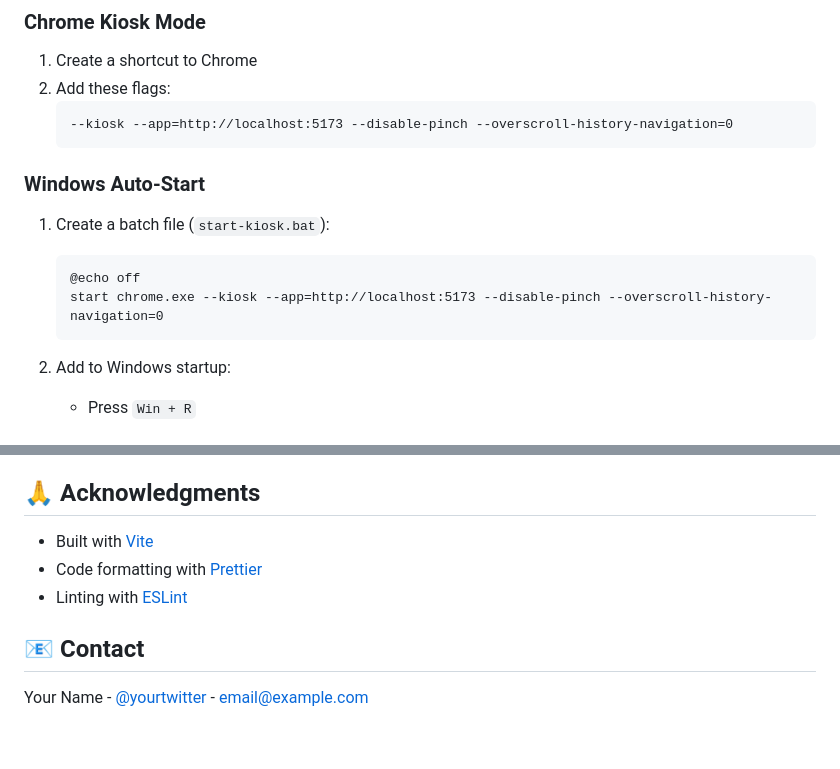
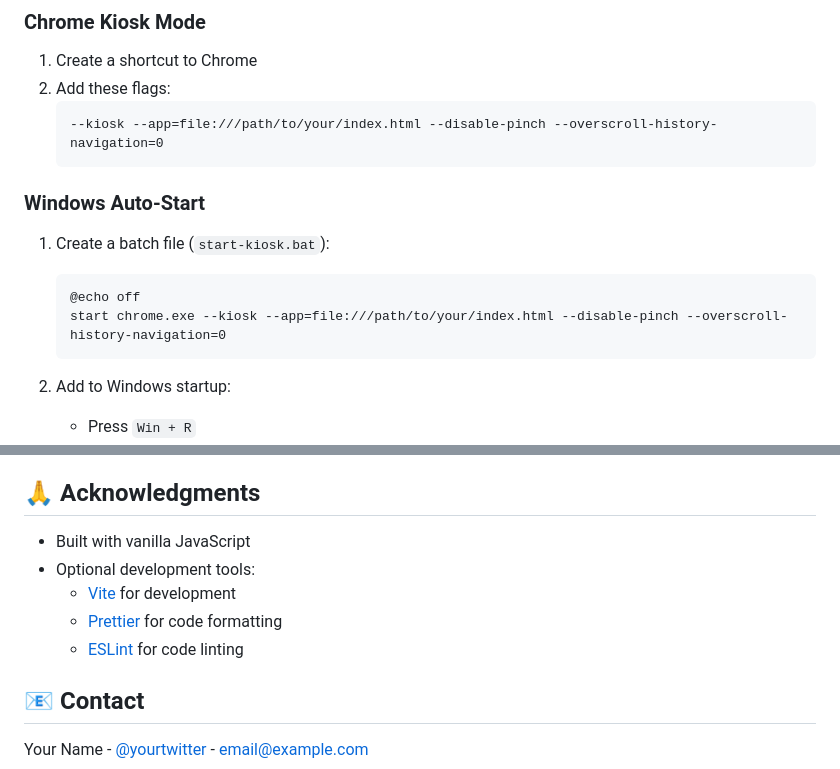
Before and after one commit to arnopeck/touchscreen-video-app, a Markdown page: README.md, 2 parts joined by grey strips. Drawn GitHub-style; blank space fills up the shorter version.

````diff
--- a/README.md
+++ b/README.md
@@ -123,7 +120,7 @@ touchscreen-video-app/
 1. Create a shortcut to Chrome
 2. Add these flags:
    ```
-   --kiosk --app=http://localhost:5173 --disable-pinch --overscroll-history-navigation=0
+   --kiosk --app=file:///path/to/your/index.html --disable-pinch --overscroll-history-navigation=0
    ```
 
 ### Windows Auto-Start
@@ -131,7 +128,7 @@ touchscreen-video-app/
 1. Create a batch file (`start-kiosk.bat`):
    ```batch
    @echo off
-   start chrome.exe --kiosk --app=http://localhost:5173 --disable-pinch --overscroll-history-navigation=0
+   start chrome.exe --kiosk --app=file:///path/to/your/index.html --disable-pinch --overscroll-history-navigation=0
    ```
 
 2. Add to Windows startup:
@@ -161,9 +158,11 @@ This project is licensed under the MIT License - see the [LICENSE](LICENSE) file
 
 ## 🙏 Acknowledgments
 
-- Built with [Vite](https://vitejs.dev/)
-- Code formatting with [Prettier](https://prettier.io/)
-- Linting with [ESLint](https://eslint.org/)
+- Built with vanilla JavaScript
+- Optional development tools:
+  - [Vite](https://vitejs.dev/) for development
+  - [Prettier](https://prettier.io/) for code formatting
+  - [ESLint](https://eslint.org/) for code linting
 
 ## 📧 Contact
 
````
Also changed, not shown: other parts of README.md (+30 -33 lines).
